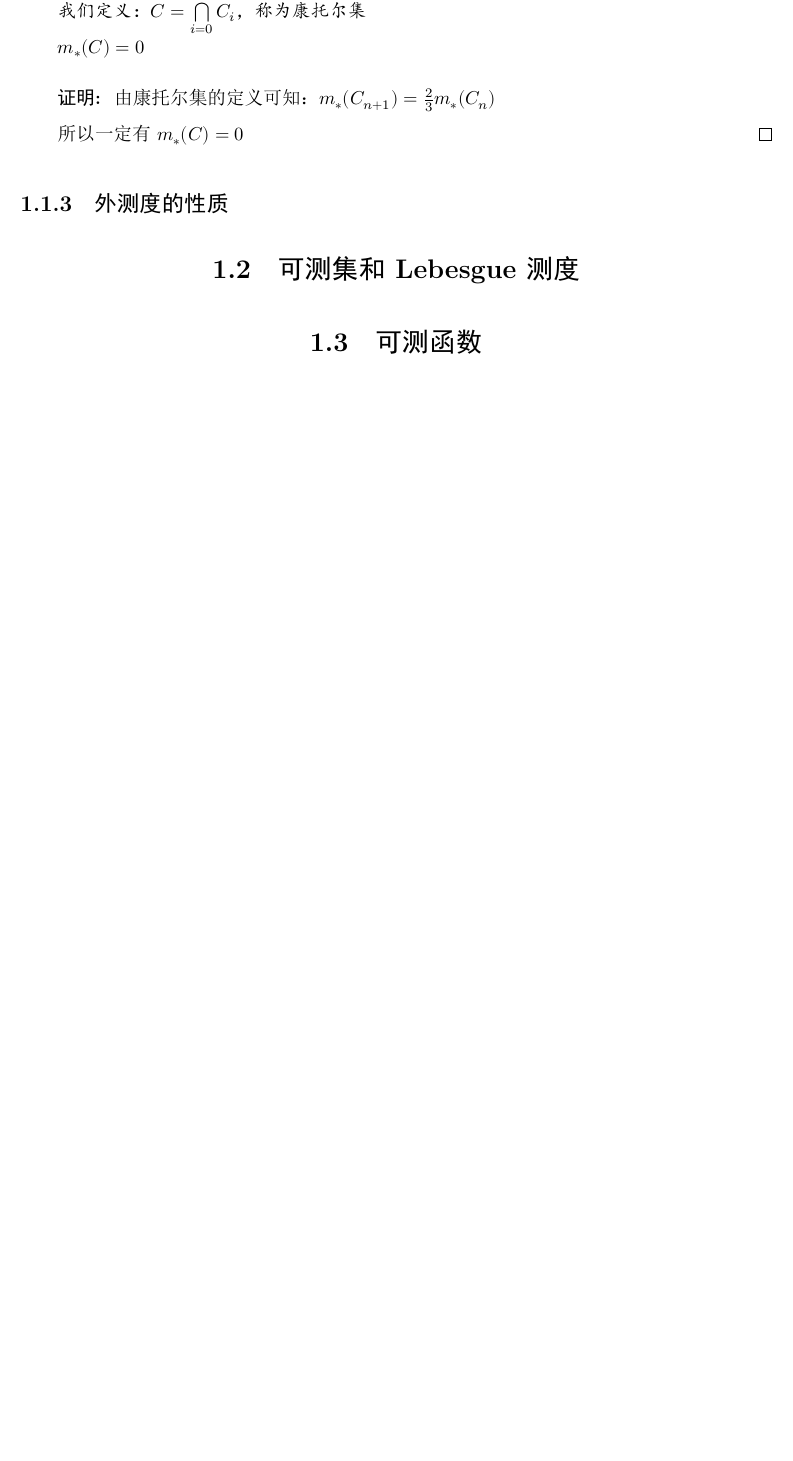
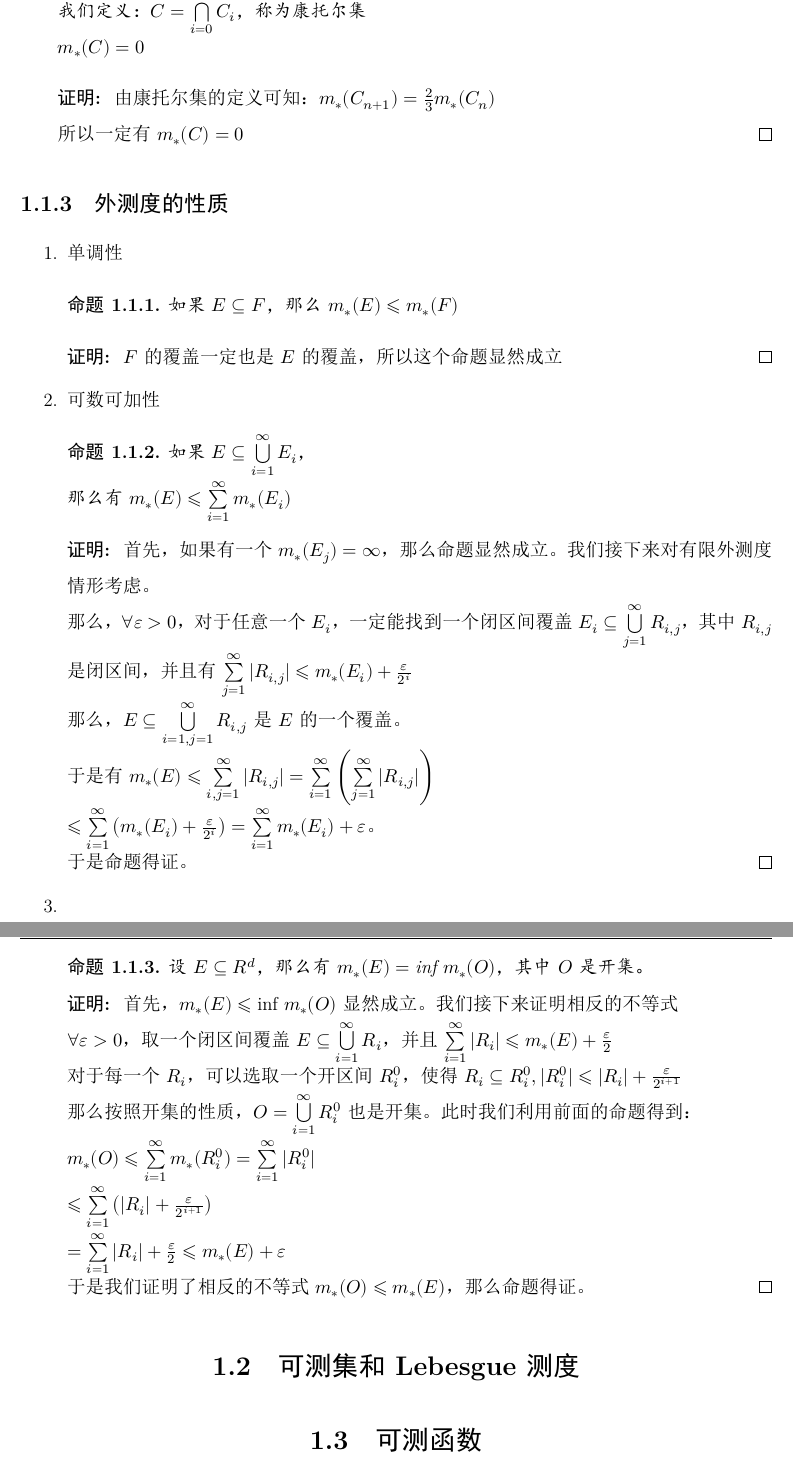
Before and after one commit to Fe2345/real-analysis-note, a LaTeX book (main.tex, which reads chap1/chap.tex): part of page 9 of 10 before the commit and two parts of pages 9 and 10 of 11 after it, the two joined at a grey line, cut so that both start at the same text, the shorter picture padded with empty space. The pictures show the PDF file main.pdf that the author committed with the source.

Commit message:
add three proposition

```diff
--- a/chap1/chap.tex
+++ b/chap1/chap.tex
@@ -198,6 +198,55 @@
 				所以一定有$m_*(C)=0$
 			\end{proof}
 		\subsection{外测度的性质}
+		\begin{para}{0}
+			\point{单调性}
+				\begin{proposition}
+					如果$E \subseteq F$，那么$m_*(E) \leqslant m_*(F)$
+				\end{proposition}
+				\begin{proof}
+					$F$的覆盖一定也是$E$的覆盖，所以这个命题显然成立
+				\end{proof}
+			\point{可数可加性}
+				\begin{proposition}
+					如果$E \subseteq \bigcup\limits_{i=1}^{\infty} E_i$，
+
+					那么有$m_*(E) \leqslant \sum\limits_{i=1}^{\infty} m_*(E_i)$
+				\end{proposition}
+				\begin{proof}
+					首先，如果有一个$m_*(E_j) = \infty$，那么命题显然成立。我们接下来对有限外测度情形考虑。
+
+					那么，$\forall \varepsilon > 0$，对于任意一个$E_i$，一定能找到一个闭区间覆盖$E_i \subseteq \bigcup\limits_{j=1}^{\infty} R_{i,j}$，其中$R_{i,j}$是闭区间，并且有$\sum\limits_{j=1}^{\infty} |R_{i,j}| \leqslant m_*(E_i) + \frac{\varepsilon}{2^i}$
+
+					那么，$E \subseteq \bigcup\limits_{i=1,j=1}^{\infty} R_{i,j}$是$E$的一个覆盖。
+
+					于是有$m_*(E) \leqslant \sum\limits_{i,j=1}^{\infty} |R_{i,j}| = \sum\limits_{i=1}^{\infty} \left(\sum\limits_{j=1}^{\infty} |R_{i,j}|\right)$
+
+					$\leqslant \sum\limits_{i=1}^{\infty} \left(m_*(E_i) + \frac{\varepsilon}{2^i}\right) = \sum\limits_{i=1}^{\infty} m_*(E_i) + \varepsilon$。
+
+					于是命题得证。
+				\end{proof}
+			\point{}
+				\begin{proposition}
+					设$E \subseteq R^d$，那么有$m_*(E) = \text{inf }m_*(O)$，其中$O$是开集。
+				\end{proposition}
+				\begin{proof}
+					首先，$m_*(E) \leqslant \text{inf }m_*(O)$显然成立。我们接下来证明相反的不等式
+
+					$\forall \varepsilon > 0$，取一个闭区间覆盖$E \subseteq \bigcup\limits_{i=1}^{\infty} R_i$，并且$\sum\limits_{i=1}^{\infty} |R_i| \leqslant m_*(E) + \frac{\varepsilon}{2}$
+
+					对于每一个$R_i$，可以选取一个开区间$R_i^0$，使得$R_i \subseteq R_i^0,|R_i^0| \leqslant |R_i| + \frac{\varepsilon}{2^{i+1}}$
+
+					那么按照开集的性质，$O = \bigcup\limits_{i=1}^{\infty} R_i^0$也是开集。此时我们利用前面的命题得到：
+
+					$m_*(O) \leqslant \sum\limits_{i=1}^{\infty} m_*(R_i^0) = \sum\limits_{i=1}^{\infty} |R_i^0|$
+
+					$\leqslant \sum\limits_{i=1}^{\infty} \left(|R_i| + \frac{\varepsilon}{2^{i+1}}\right)$
+
+					$=\sum\limits_{i=1}^{\infty} |R_i| + \frac{\varepsilon}{2} \leqslant m_*(E) + \varepsilon$
+
+					于是我们证明了相反的不等式$m_*(O) \leqslant m_*(E)$，那么命题得证。
+				\end{proof}
+		\end{para}
 	\section{可测集和Lebesgue测度}
 	\section{可测函数}
 \ifx\allfiles\undefined
```
Also changed, not shown: main.pdf, chap1/chap.tex (8 more changed lines), 6 other files.
